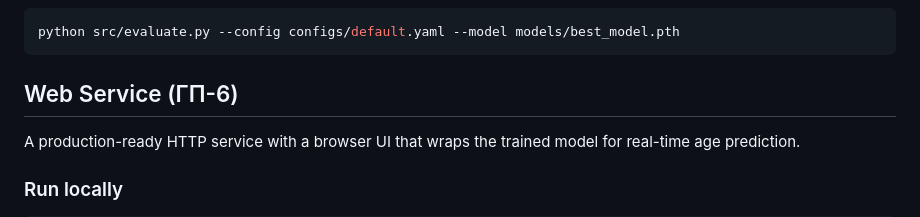
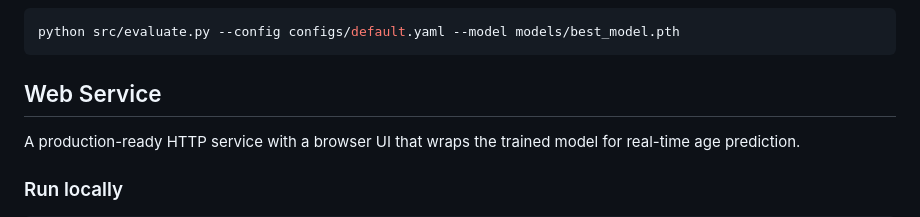
Before and after one commit to baranczov/ML_HSE, a Markdown page: README.md, the part around the change. GitHub-like rendering.

Commit message:
refactoring readme

````diff
--- a/README.md
+++ b/README.md
@@ -65,7 +65,7 @@ python src/train.py --config configs/default.yaml
 python src/evaluate.py --config configs/default.yaml --model models/best_model.pth
 ```
 
-## Web Service (ГП-6)
+## Web Service
 
 A production-ready HTTP service with a browser UI that wraps the trained model for real-time age prediction.
 
````
